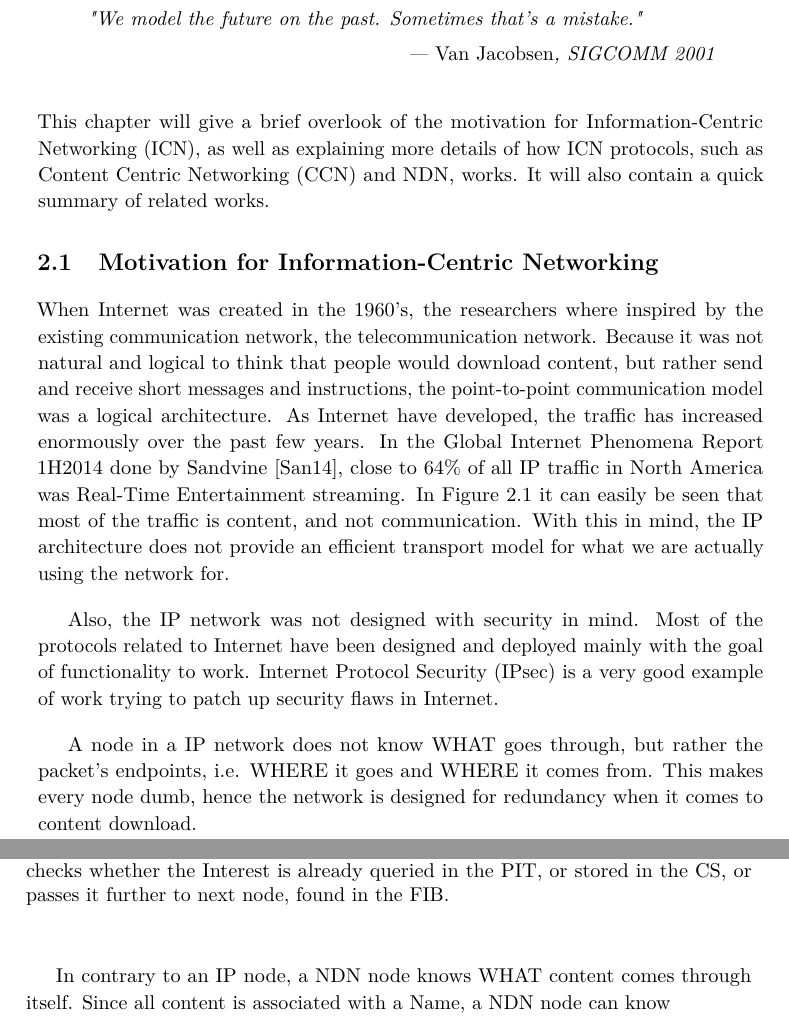
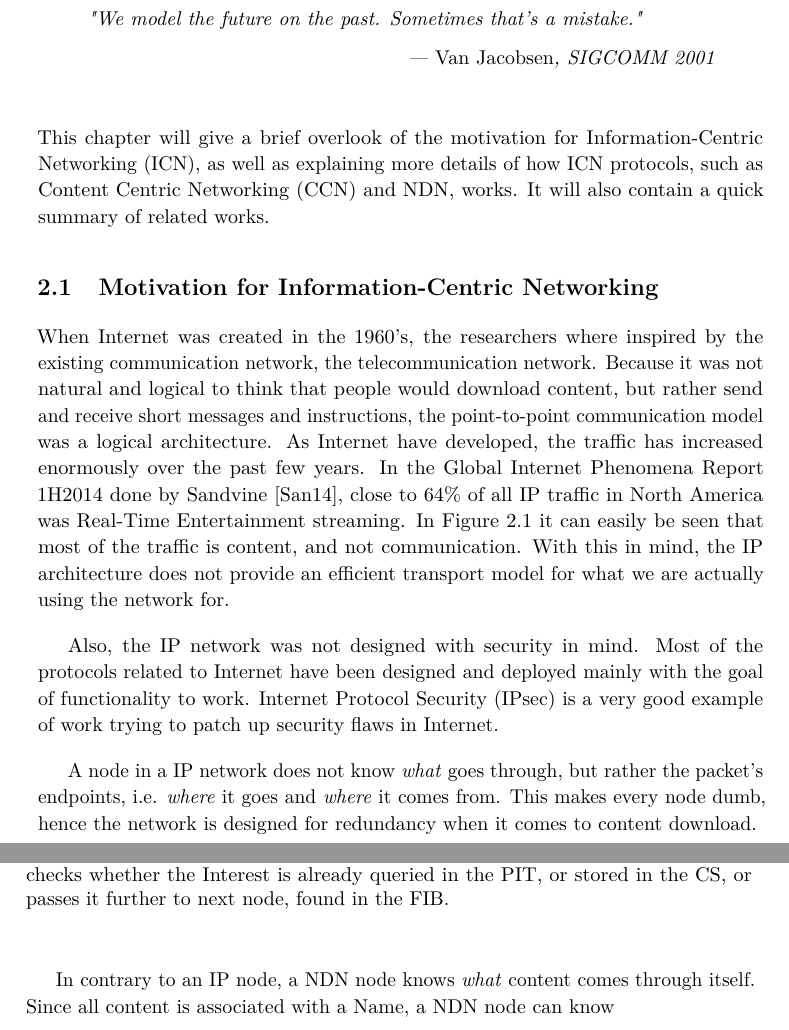
Before and after one commit to haakonmo/master-thesis-ndn, a LaTeX thesis (master-thesis-report/report/main.tex, which reads master-thesis-report/report/chapter2.tex): two parts of pages 21 and 26 of 63, joined at a grey line, cut so that both start at the same text. Compiled offline with pdfLaTeX.

Commit message:
some small corrections

```diff
--- a/master-thesis-report/report/chapter2.tex
+++ b/master-thesis-report/report/chapter2.tex
@@ -39,7 +39,7 @@ Also, the \gls{IP} network was not designed with security in mind.
 Most of the protocols related to Internet have been designed and deployed mainly with the goal of functionality to work.
 \gls{IPsec} is a very good example of work trying to patch up security flaws in Internet.
 
-A node in a \gls{IP} network does not know WHAT goes through, but rather the packet's endpoints, i.e. WHERE it goes and WHERE it comes from.
+A node in a \gls{IP} network does not know \textit{what} goes through, but rather the packet's endpoints, i.e. \textit{where} it goes and \textit{where} it comes from.
 This makes every node dumb, hence the network is designed for redundancy when it comes to content download.
 
 \gls{TCP}/\gls{IP} not designed for broadcast and therefore wireless connection is not as easy as it can be.
@@ -142,7 +142,7 @@ To understand this, the following entities in a \gls{NDN} node should be underst
   \label{fig:icn-model-node}
 \end{figure}
 
-In contrary to an \gls{IP} node, a \gls{NDN} node knows WHAT content comes through itself.
+In contrary to an \gls{IP} node, a \gls{NDN} node knows \textit{what} content comes through itself.
 Since all content is associated with a Name, a \gls{NDN} node can know
 \begin{description}
   \item[WHAT] is requested, but not satisfied (i.e. \gls{PIT})
```
Also changed, not shown: master-thesis-report/report/chapter3-1.tex (+3 -1 lines).
